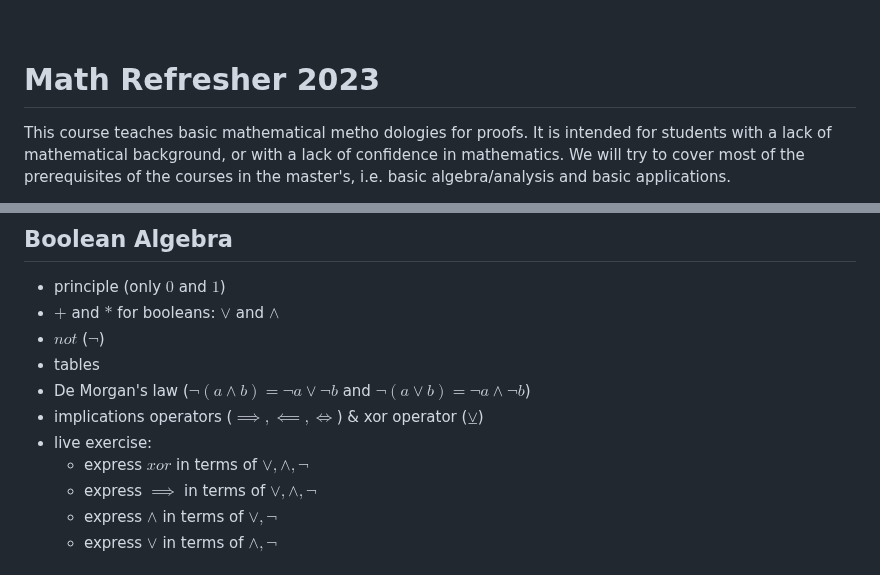
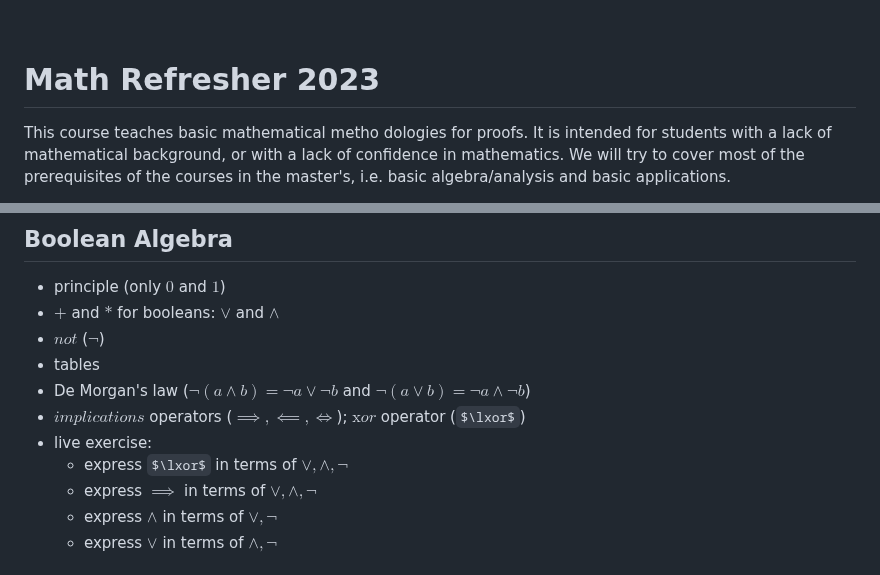
Before and after one commit to pauldubois98/RefresherMaths2023, a Markdown page: Notes.md, 2 parts joined by grey strips. Rendered like a GitHub page; some formulas as TeX source.

```diff
--- a/Notes.md
+++ b/Notes.md
@@ -3,6 +3,7 @@ $\newcommand{\Primes}{\mathbb{P}}$
 $\newcommand{\st}{\text{ s.t. }}$
 $\newcommand{\and}{\text{ and }}$
 $\newcommand{\or}{\text{ or }}$
+$\newcommand{\lxor}{\veebar}$
 
 # Math Refresher 2023
 
@@ -84,9 +85,9 @@ We will try to cover most of the prerequisites of the courses in the master's, i
   - $not$ ($\lnot$)
   - tables
   - De Morgan's law ($\lnot (a \land b) = \lnot a \lor \lnot b$ and $\lnot (a \lor b) = \lnot a \land \lnot b$)
-  - implications operators ($\implies, \impliedby, \iff$) & xor operator ($\veebar$)
+  - $implications$ operators ($\implies, \impliedby, \iff$); $\text{x}or$ operator ($\lxor$)
   - live exercise:
-    - express $xor$ in terms of $\lor, \land, \lnot$
+    - express $\lxor$ in terms of $\lor, \land, \lnot$
     - express $\implies$ in terms of $\lor, \land, \lnot$
     - express $\land$ in terms of $\lor, \lnot$
     - express $\lor$ in terms of $\land, \lnot$
```
